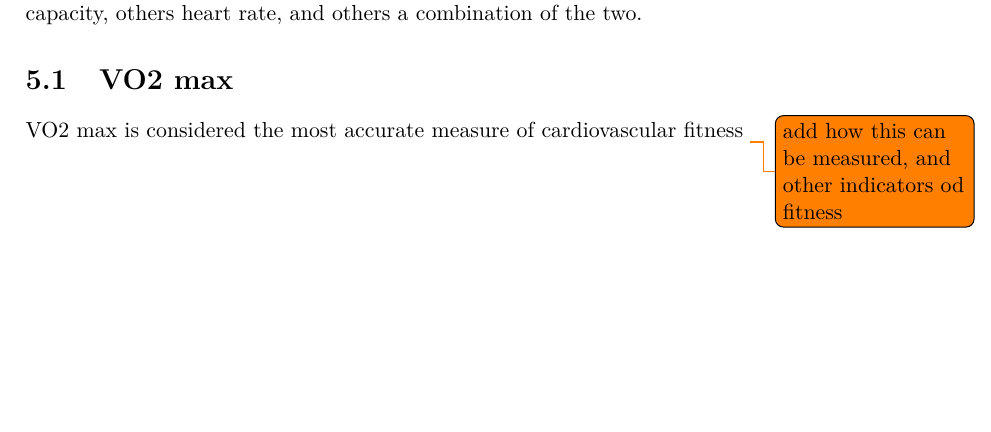
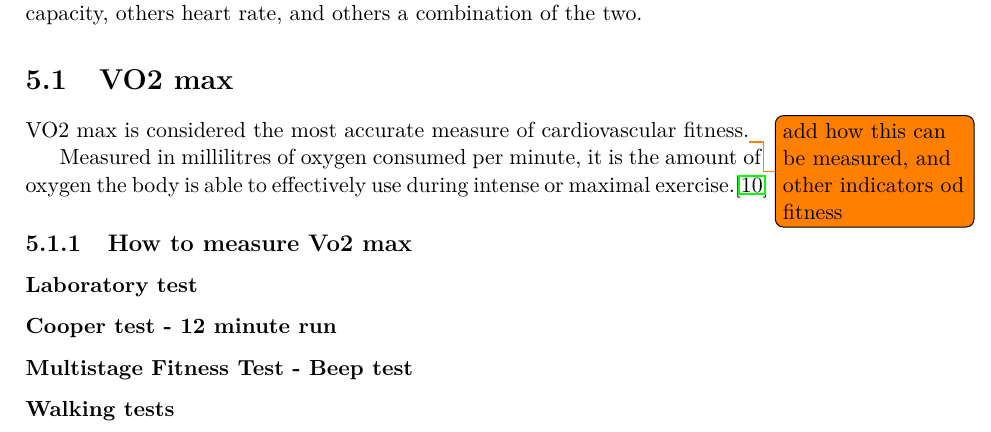
Before and after one commit to faedrielle/bachelors-thesis-text, a LaTeX thesis (main.tex, which reads Chapters/FitnessAssess.tex): part of page 33 of 41, cut so that both start at the same text, the shorter picture padded with empty space. Compiled offline with pdfLaTeX.

Commit message:
add a little fitness assessment

```diff
--- a/Chapters/FitnessAssess.tex
+++ b/Chapters/FitnessAssess.tex
@@ -3,4 +3,13 @@ In this chapter I will focus on the user's physical fitness assessment.
 There are multiple models of how fitness is estimated, some using lung capacity, others heart rate, and others a combination of the two.
 
 \section{VO2 max}
-VO2 max is considered the most accurate measure of cardiovascular fitness \todo{add how this can be measured, and other indicators od fitness}
+VO2 max is considered the most accurate measure of cardiovascular fitness.\todo{add how this can be measured, and other indicators od fitness}
+
+Measured in millilitres of oxygen consumed per minute, it is the amount of oxygen the body is able to effectively use during intense or maximal exercise.\cite{vo2max-definition}
+
+\subsection{How to measure Vo2 max}
+
+\subsubsection*{Laboratory test}
+\subsubsection*{Cooper test - 12 minute run}
+\subsubsection*{Multistage Fitness Test - Beep test}
+\subsubsection*{Walking tests}
```
Also changed, not shown: Chapters/Requirements.tex (+1 -0 lines), mybibliographyfile.bib (+10 -0 lines).
